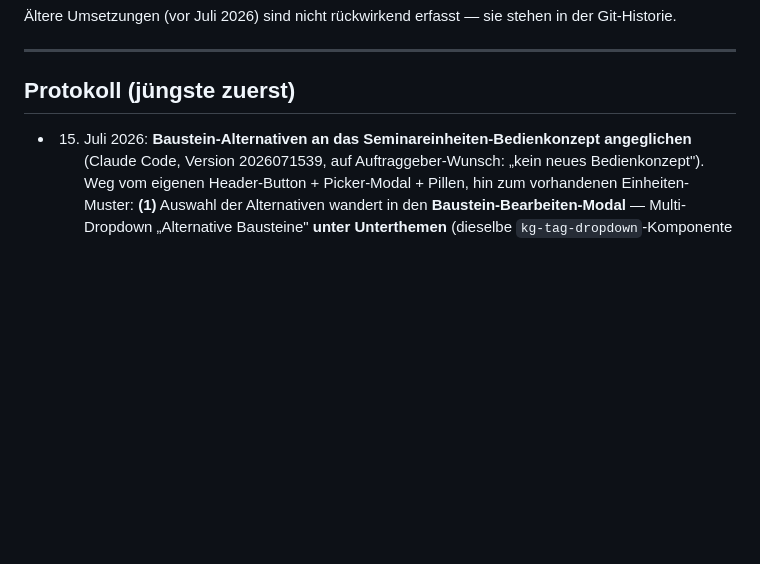
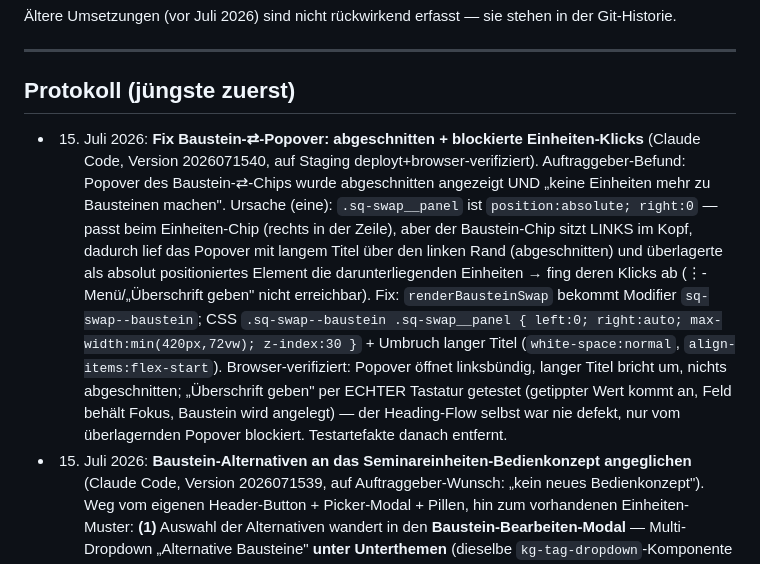
Before and after one commit to gibro/seminarplaner_mod, a Markdown page: docs/umsetzungsprotokoll.md, the part around the change. Drawn GitHub-style; blank space fills up the shorter version.

Commit message:
Doku: Umsetzungsprotokoll um Popover-Fix (2026071540) ergänzt
Co-Authored-By: Claude Opus 4.8 <noreply@anthropic.com>

```diff
--- a/docs/umsetzungsprotokoll.md
+++ b/docs/umsetzungsprotokoll.md
@@ -17,6 +17,8 @@ Git-Historie.
 ---
 
 ## Protokoll (jüngste zuerst)
+
+- 15. Juli 2026: **Fix Baustein-⇄-Popover: abgeschnitten + blockierte Einheiten-Klicks** (Claude Code, Version 2026071540, auf Staging deployt+browser-verifiziert). Auftraggeber-Befund: Popover des Baustein-⇄-Chips wurde abgeschnitten angezeigt UND „keine Einheiten mehr zu Bausteinen machen". Ursache (eine): `.sq-swap__panel` ist `position:absolute; right:0` — passt beim Einheiten-Chip (rechts in der Zeile), aber der Baustein-Chip sitzt LINKS im Kopf, dadurch lief das Popover mit langem Titel über den linken Rand (abgeschnitten) und überlagerte als absolut positioniertes Element die darunterliegenden Einheiten → fing deren Klicks ab (⋮-Menü/„Überschrift geben" nicht erreichbar). Fix: `renderBausteinSwap` bekommt Modifier `sq-swap--baustein`; CSS `.sq-swap--baustein .sq-swap__panel { left:0; right:auto; max-width:min(420px,72vw); z-index:30 }` + Umbruch langer Titel (`white-space:normal`, `align-items:flex-start`). Browser-verifiziert: Popover öffnet linksbündig, langer Titel bricht um, nichts abgeschnitten; „Überschrift geben" per ECHTER Tastatur getestet (getippter Wert kommt an, Feld behält Fokus, Baustein wird angelegt) — der Heading-Flow selbst war nie defekt, nur vom überlagernden Popover blockiert. Testartefakte danach entfernt.
 
 - 15. Juli 2026: **Baustein-Alternativen an das Seminareinheiten-Bedienkonzept angeglichen** (Claude Code, Version 2026071539, auf Auftraggeber-Wunsch: „kein neues Bedienkonzept"). Weg vom eigenen Header-Button + Picker-Modal + Pillen, hin zum vorhandenen Einheiten-Muster: **(1)** Auswahl der Alternativen wandert in den **Baustein-Bearbeiten-Modal** — Multi-Dropdown „Alternative Bausteine" **unter Unterthemen** (dieselbe `kg-tag-dropdown`-Komponente wie „Alternative Seminareinheiten"). Optionen: bereits verknüpfte Alternativen (Wert `v:<vid>`, vorausgewählt) + geeignete andere Plan-Bausteine (`b:<bid>`). `saveBausteinEditor` gleicht ab: abgewählte Varianten → `unlinkAlternative`, neu gewählte Bausteine → `linkAlternative`. **(2)** Am Baustein-Kopf erscheint — nur wenn Alternativen existieren — der **„⇄ Alternative"-Chip** (neue `renderBausteinSwap`, exakt wie `renderSwap` bei Einheiten) mit Popover zur Auswahl der aktiven Variante; Pillen und Header-Button entfielen. `bindMultiDropdown` aus `bindUnitMultiDropdowns` extrahiert und im Baustein-Modal wiederverwendet; neuer State `openBausteinSwapBid` (+ Outside-Click-Handling); `linkAlternative`/`unlinkAlternative` geben jetzt boolean zurück und rendern/toasten nicht mehr (gebündelt im Save). `openAlternativePicker` + Pillen-CSS (`sq-pill__x`/`sq-altpick`) entfernt. Titel-Feld im Modal editiert die aktive Variante. Node-Harness weiter grün (Verknüpfen/Umschalten/Lösen/Mehr-Anker-Guard). Auf Staging browser-verifiziert.
 
```
